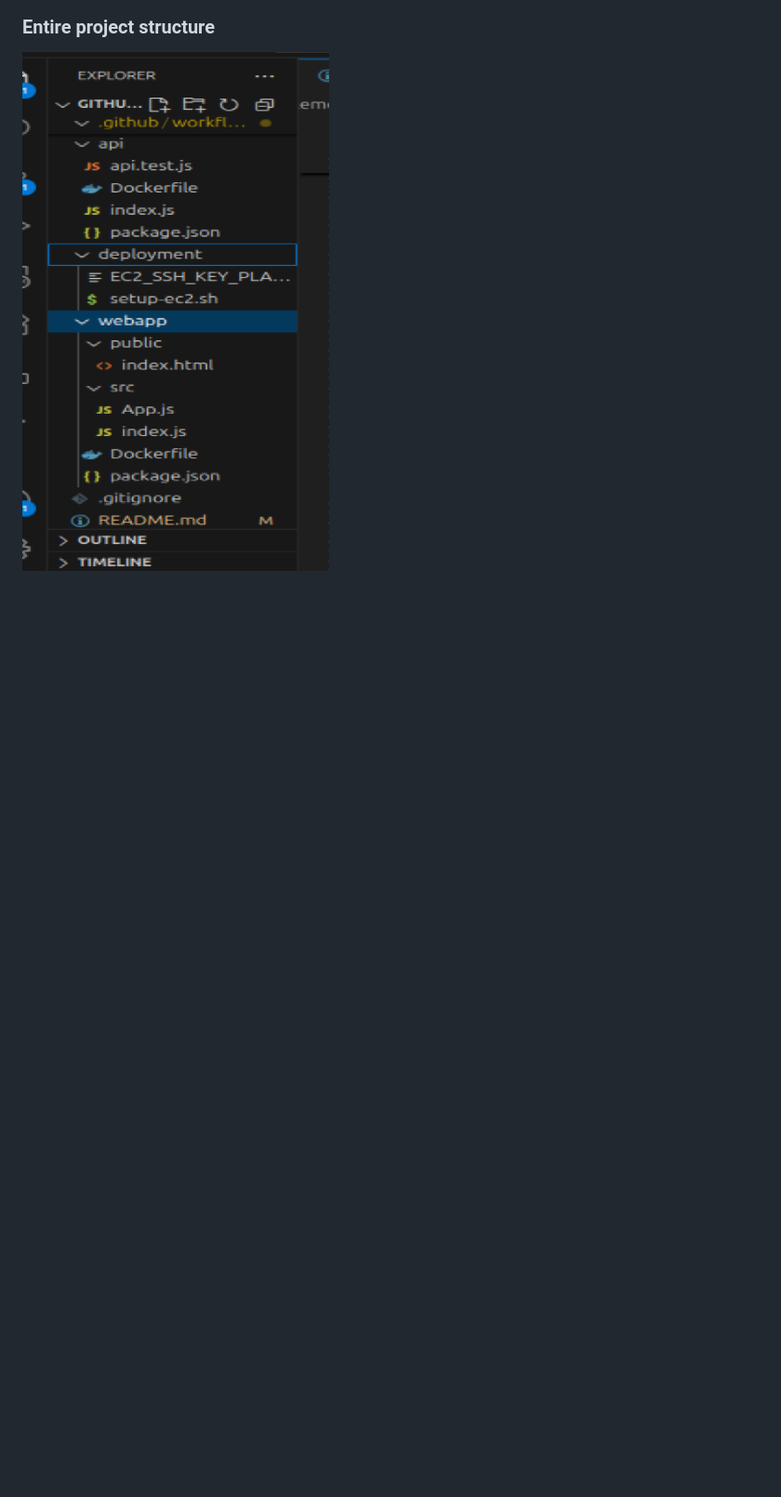
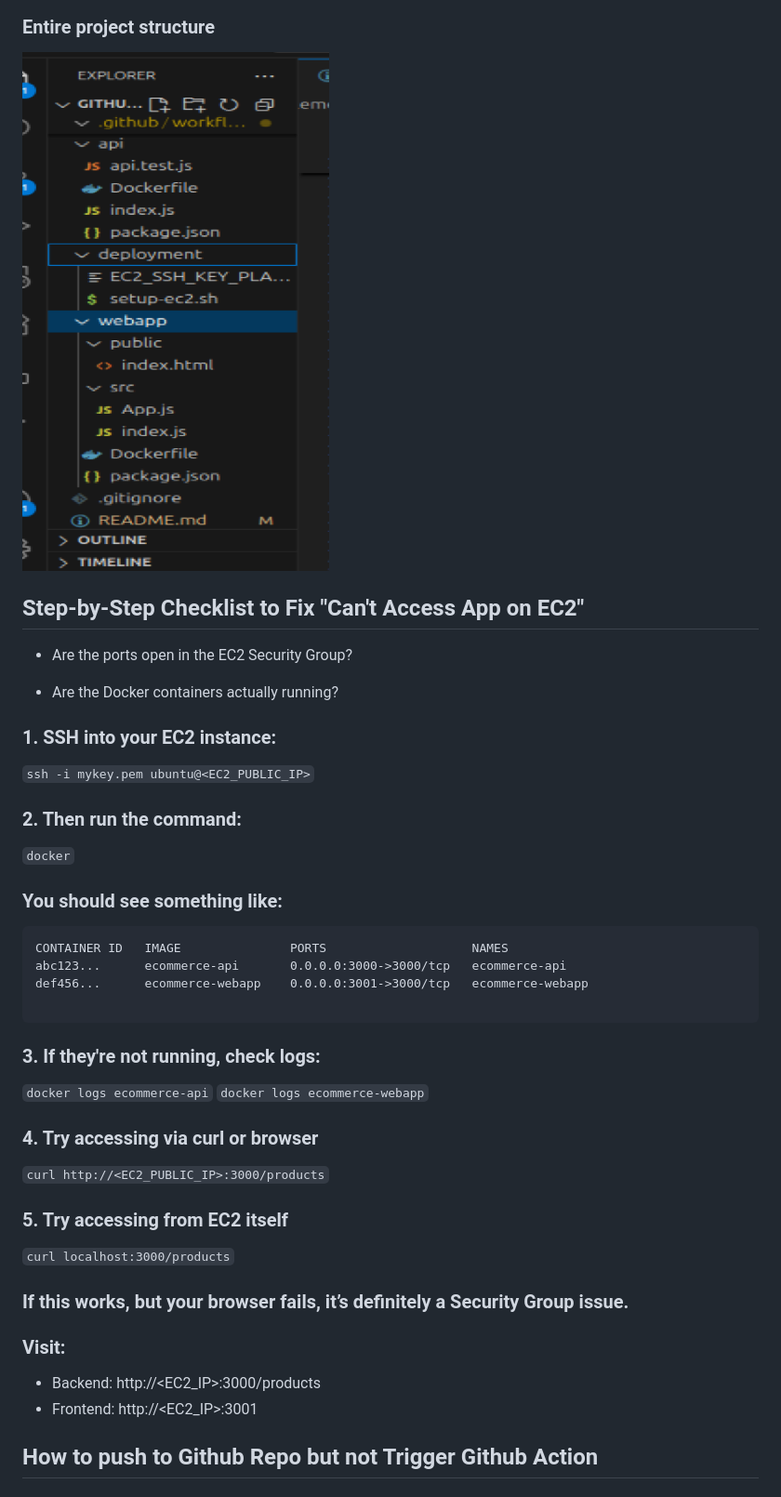
Before and after one commit to GodwinChukks/Github-Action-Project-6, a Markdown page: README.md, the part around the change printed below. Shown: that part at 93% size. GitHub-like rendering; blank space fills up the shorter version.

Commit message:
update README[skip ci]

````diff
--- a/README.md
+++ b/README.md
@@ -191,3 +191,47 @@ Visit:
 ### Entire project structure
 
 ![image](screenshot/17.PNG)
+
+
+## Step-by-Step Checklist to Fix "Can't Access App on EC2"
+
+- Are the ports open in the EC2 Security Group?
+
+- Are the Docker containers actually running?
+
+### 1. SSH into your EC2 instance:
+`ssh -i mykey.pem ubuntu@<EC2_PUBLIC_IP>`
+
+### 2. Then run the command:
+`docker`
+
+### You should see something like:
+
+```
+CONTAINER ID   IMAGE               PORTS                    NAMES
+abc123...      ecommerce-api       0.0.0.0:3000->3000/tcp   ecommerce-api
+def456...      ecommerce-webapp    0.0.0.0:3001->3000/tcp   ecommerce-webapp
+
+```
+
+### 3. If they're not running, check logs:
+`docker logs ecommerce-api`
+`docker logs ecommerce-webapp`
+
+### 4. Try accessing via curl or browser
+`curl http://<EC2_PUBLIC_IP>:3000/products`
+
+### 5. Try accessing from EC2 itself
+
+`curl localhost:3000/products`
+
+### If this works, but your browser fails, it’s definitely a Security Group issue.
+
+### Visit:
+- Backend: http://<EC2_IP>:3000/products
+- Frontend: http://<EC2_IP>:3001
+
+
+## How to push to Github Repo but not Trigger Github Action
+
+
````
Also changed, not shown: other parts of README.md (+49 -0 lines).
